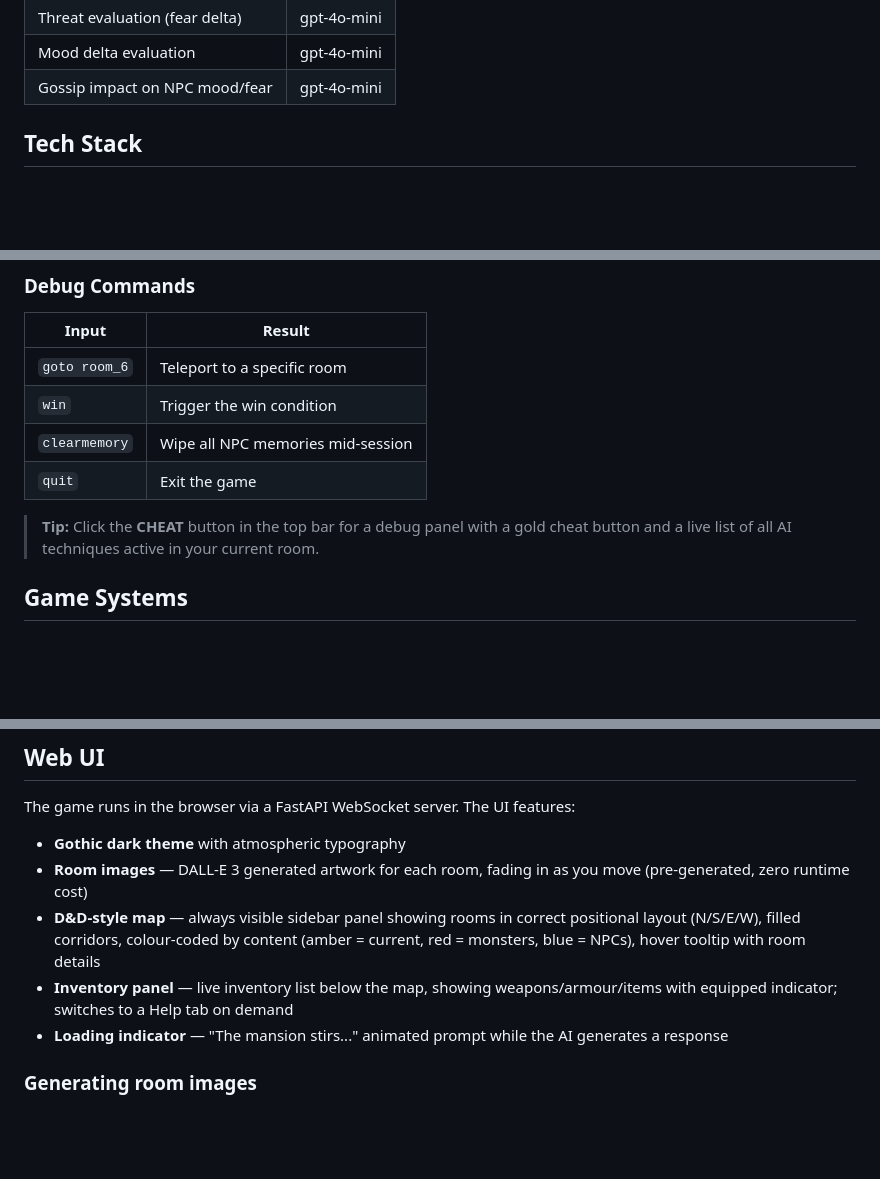
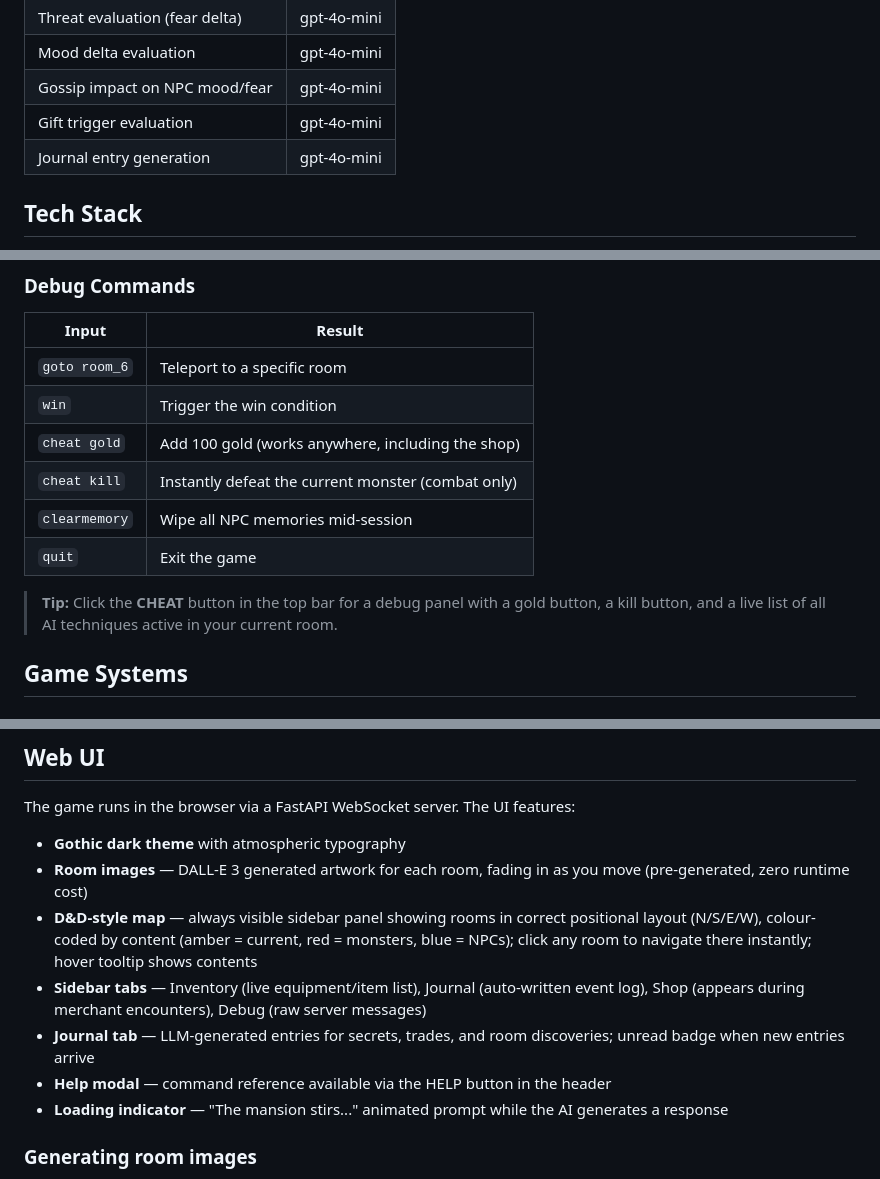
Before and after one commit to mhughes72/fungame02, a Markdown page: README.md, 3 parts joined by grey strips. Drawn GitHub-style; blank space fills up the shorter version.

```diff
--- a/README.md
+++ b/README.md
@@ -48,6 +50,8 @@ Every LLM call in the game uses one of two OpenAI models. `gpt-4o` handles all p
 | Threat evaluation (fear delta) | gpt-4o-mini |
 | Mood delta evaluation | gpt-4o-mini |
 | Gossip impact on NPC mood/fear | gpt-4o-mini |
+| Gift trigger evaluation | gpt-4o-mini |
+| Journal entry generation | gpt-4o-mini |
 
 ## Tech Stack
 
@@ -231,10 +236,12 @@ Type `help` at any time to see all commands in-game.
 |-------|--------|
 | `goto room_6` | Teleport to a specific room |
 | `win` | Trigger the win condition |
+| `cheat gold` | Add 100 gold (works anywhere, including the shop) |
+| `cheat kill` | Instantly defeat the current monster (combat only) |
 | `clearmemory` | Wipe all NPC memories mid-session |
 | `quit` | Exit the game |
 
-> **Tip:** Click the **CHEAT** button in the top bar for a debug panel with a gold cheat button and a live list of all AI techniques active in your current room.
+> **Tip:** Click the **CHEAT** button in the top bar for a debug panel with a gold button, a kill button, and a live list of all AI techniques active in your current room.
 
 ## Game Systems
 
@@ -327,8 +343,10 @@ The game runs in the browser via a FastAPI WebSocket server. The UI features:
 
 - **Gothic dark theme** with atmospheric typography
 - **Room images** — DALL-E 3 generated artwork for each room, fading in as you move (pre-generated, zero runtime cost)
-- **D&D-style map** — always visible sidebar panel showing rooms in correct positional layout (N/S/E/W), filled corridors, colour-coded by content (amber = current, red = monsters, blue = NPCs), hover tooltip with room details
-- **Inventory panel** — live inventory list below the map, showing weapons/armour/items with equipped indicator; switches to a Help tab on demand
+- **D&D-style map** — always visible sidebar panel showing rooms in correct positional layout (N/S/E/W), colour-coded by content (amber = current, red = monsters, blue = NPCs); click any room to navigate there instantly; hover tooltip shows contents
+- **Sidebar tabs** — Inventory (live equipment/item list), Journal (auto-written event log), Shop (appears during merchant encounters), Debug (raw server messages)
+- **Journal tab** — LLM-generated entries for secrets, trades, and room discoveries; unread badge when new entries arrive
+- **Help modal** — command reference available via the HELP button in the header
 - **Loading indicator** — "The mansion stirs..." animated prompt while the AI generates a response
 
 ### Generating room images
```
Also changed, not shown: other parts of README.md (+37 -0 lines).
